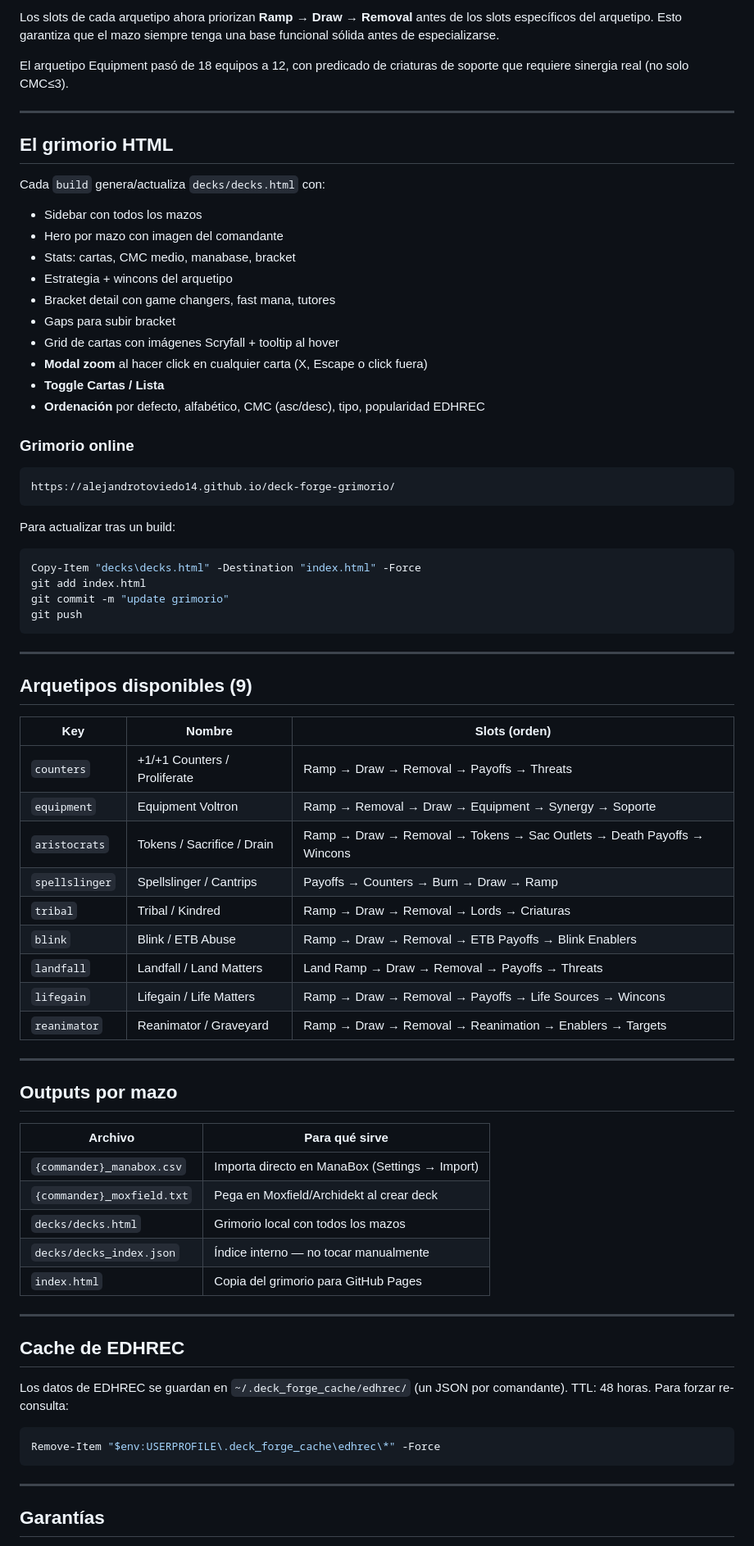
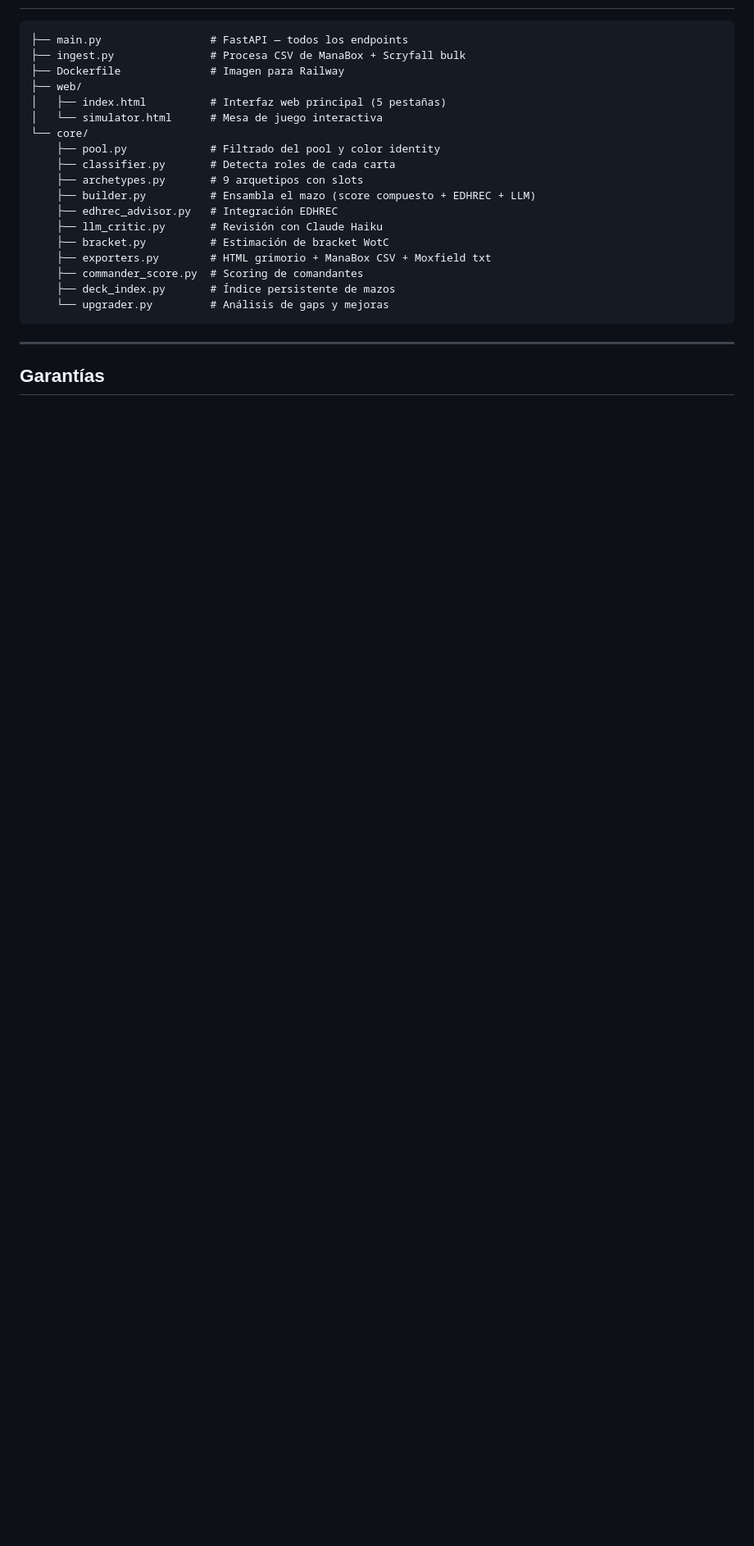
Before and after one commit to alejandrotoviedo14/deck-forge-grimorio, a Markdown page: README.md, the part around one of its changes. Shown at 82% size. Rendered like a GitHub page; blank space fills up the shorter version.

````diff
--- a/README.md
+++ b/README.md
@@ -185,75 +132,21 @@ Los datos se cachean en `~/.deck_forge_cache/edhrec/` durante 48h para evitar pe
-Los slots de cada arquetipo ahora priorizan **Ramp → Draw → Removal** antes de los slots específicos del arquetipo. Esto garantiza que el mazo siempre tenga una base funcional sólida antes de especializarse.
-
-El arquetipo Equipment pasó de 18 equipos a 12, con predicado de criaturas de soporte que requiere sinergia real (no solo CMC≤3).
-
----
-
-## El grimorio HTML
-
-Cada `build` genera/actualiza `decks/decks.html` con:
-
-- Sidebar con todos los mazos
-- Hero por mazo con imagen del comandante
-- Stats: cartas, CMC medio, manabase, bracket
-- Estrategia + wincons del arquetipo
-- Bracket detail con game changers, fast mana, tutores
-- Gaps para subir bracket
-- Grid de cartas con imágenes Scryfall + tooltip al hover
-- **Modal zoom** al hacer click en cualquier carta (X, Escape o click fuera)
-- **Toggle Cartas / Lista**
-- **Ordenación** por defecto, alfabético, CMC (asc/desc), tipo, popularidad EDHREC
-
-### Grimorio online
-
-```
-https://alejandrotoviedo14.github.io/deck-forge-grimorio/
-```
-
-Para actualizar tras un build:
-```powershell
-Copy-Item "decks\decks.html" -Destination "index.html" -Force
-git add index.html
-git commit -m "update grimorio"
-git push
-```
-
----
-
-## Arquetipos disponibles (9)
-
-| Key | Nombre | Slots (orden) |
-|-----|--------|---------------|
-| `counters` | +1/+1 Counters / Proliferate | Ramp → Draw → Removal → Payoffs → Threats |
-| `equipment` | Equipment Voltron | Ramp → Removal → Draw → Equipment → Synergy → Soporte |
-| `aristocrats` | Tokens / Sacrifice / Drain | Ramp → Draw → Removal → Tokens → Sac Outlets → Death Payoffs → Wincons |
-| `spellslinger` | Spellslinger / Cantrips | Payoffs → Counters → Burn → Draw → Ramp |
-| `tribal` | Tribal / Kindred | Ramp → Draw → Removal → Lords → Criaturas |
-| `blink` | Blink / ETB Abuse | Ramp → Draw → Removal → ETB Payoffs → Blink Enablers |
-| `landfall` | Landfall / Land Matters | Land Ramp → Draw → Removal → Payoffs → Threats |
-| `lifegain` | Lifegain / Life Matters | Ramp → Draw → Removal → Payoffs → Life Sources → Wincons |
-| `reanimator` | Reanimator / Graveyard | Ramp → Draw → Removal → Reanimation → Enablers → Targets |
-
----
-
-## Outputs por mazo
-
-| Archivo | Para qué sirve |
-|---------|----------------|
-| `{commander}_manabox.csv` | Importa directo en ManaBox (Settings → Import) |
-| `{commander}_moxfield.txt` | Pega en Moxfield/Archidekt al crear deck |
-| `decks/decks.html` | Grimorio local con todos los mazos |
-| `decks/decks_index.json` | Índice interno — no tocar manualmente |
-| `index.html` | Copia del grimorio para GitHub Pages |
-
----
-
-## Cache de EDHREC
-
-Los datos de EDHREC se guardan en `~/.deck_forge_cache/edhrec/` (un JSON por comandante).
-TTL: 48 horas. Para forzar re-consulta:
-
-```powershell
-Remove-Item "$env:USERPROFILE\.deck_forge_cache\edhrec\*" -Force
+├── main.py                 # FastAPI — todos los endpoints
+├── ingest.py               # Procesa CSV de ManaBox + Scryfall bulk
+├── Dockerfile              # Imagen para Railway
+├── web/
+│   ├── index.html          # Interfaz web principal (5 pestañas)
+│   └── simulator.html      # Mesa de juego interactiva
+└── core/
+    ├── pool.py             # Filtrado del pool y color identity
+    ├── classifier.py       # Detecta roles de cada carta
+    ├── archetypes.py       # 9 arquetipos con slots
+    ├── builder.py          # Ensambla el mazo (score compuesto + EDHREC + LLM)
+    ├── edhrec_advisor.py   # Integración EDHREC
+    ├── llm_critic.py       # Revisión con Claude Haiku
+    ├── bracket.py          # Estimación de bracket WotC
+    ├── exporters.py        # HTML grimorio + ManaBox CSV + Moxfield txt
+    ├── commander_score.py  # Scoring de comandantes
+    ├── deck_index.py       # Índice persistente de mazos
+    └── upgrader.py         # Análisis de gaps y mejoras
 ```
 
 ---
````
Also changed, not shown: other parts of README.md (+129 -179 lines).
